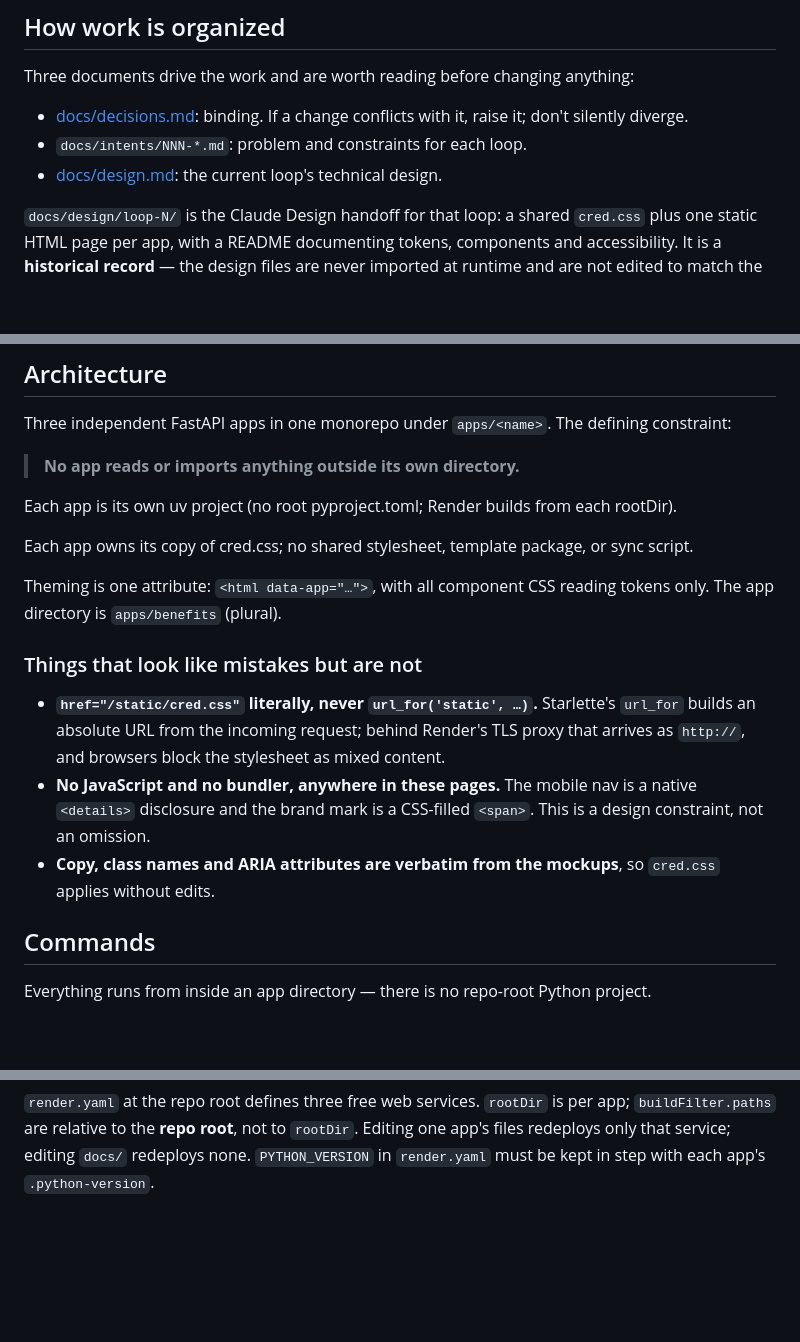
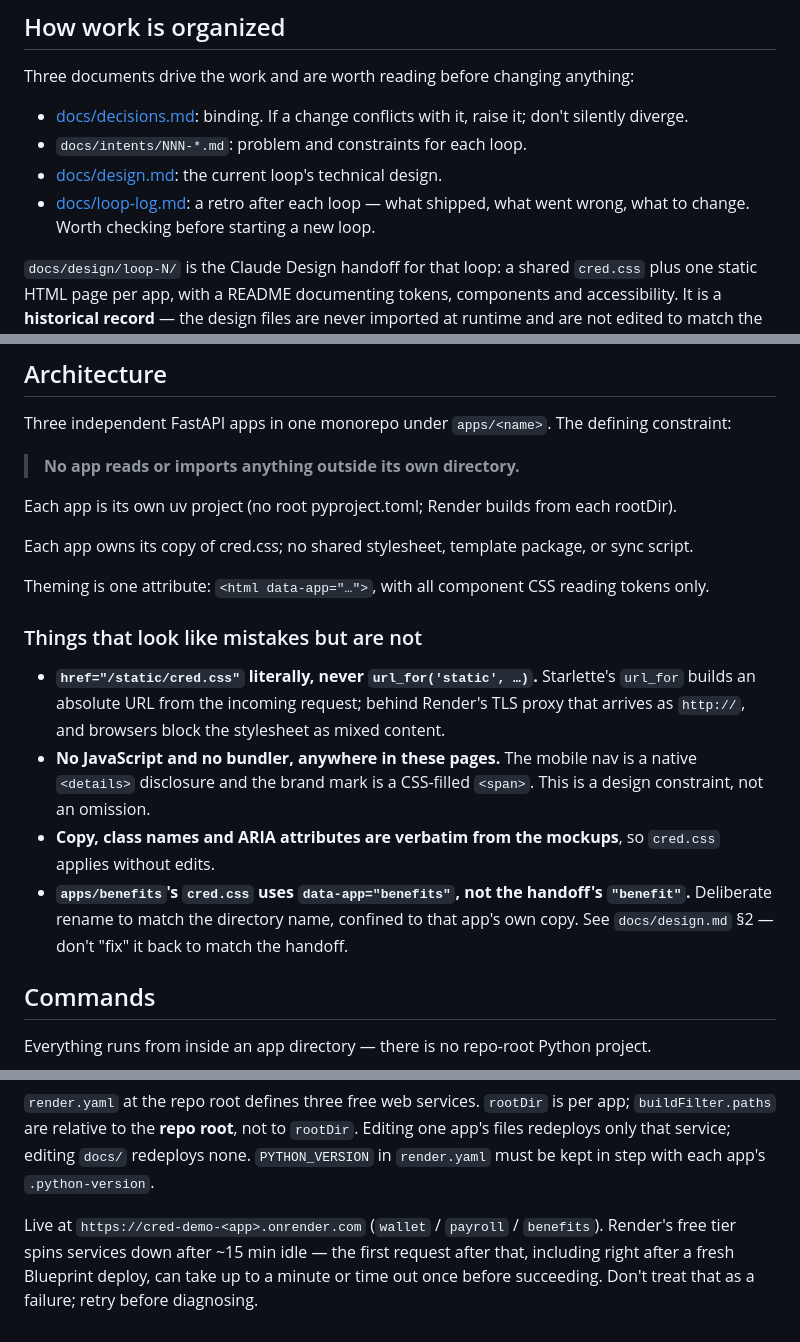
Before and after one commit to edmullen/credentials-demo, a Markdown page: CLAUDE.md, 3 parts joined by grey strips. Drawn GitHub-style; blank space fills up the shorter version.

Commit message:
Update CLAUDE.md from Loop 0 learnings
- Point to the new docs/loop-log.md
- Fold the benefit/benefits rename into "looks like a mistake but
  isn't" instead of the dangling sentence that used to flag it as
  undecided
- Record the live Render URLs and the free-tier cold-start behavior
  that caused a false alarm during Loop 0 verification

Co-Authored-By: Claude Sonnet 5 <noreply@anthropic.com>

```diff
--- a/CLAUDE.md
+++ b/CLAUDE.md
@@ -13,6 +13,8 @@ Three documents drive the work and are worth reading before changing anything:
 - [docs/decisions.md](docs/decisions.md): binding. If a change conflicts with it, raise it; don't silently diverge.
 - `docs/intents/NNN-*.md`: problem and constraints for each loop.
 - [docs/design.md](docs/design.md): the current loop's technical design.
+- [docs/loop-log.md](docs/loop-log.md): a retro after each loop — what shipped, what went
+  wrong, what to change. Worth checking before starting a new loop.
 
 `docs/design/loop-N/` is the Claude Design handoff for that loop: a shared `cred.css` plus one
 static HTML page per app, with a README documenting tokens, components and accessibility. It is
@@ -33,8 +35,7 @@ Each app is its own uv project (no root pyproject.toml; Render builds from each
 
 Each app owns its copy of cred.css; no shared stylesheet, template package, or sync script.
 
-Theming is one attribute: `<html data-app="…">`, with all component CSS reading tokens only. The
-app directory is `apps/benefits` (plural).
+Theming is one attribute: `<html data-app="…">`, with all component CSS reading tokens only.
 
 ### Things that look like mistakes but are not
 
@@ -46,6 +47,9 @@ app directory is `apps/benefits` (plural).
   constraint, not an omission.
 - **Copy, class names and ARIA attributes are verbatim from the mockups**, so `cred.css` applies
   without edits.
+- **`apps/benefits`'s `cred.css` uses `data-app="benefits"`, not the handoff's `"benefit"`.**
+  Deliberate rename to match the directory name, confined to that app's own copy. See
+  `docs/design.md` §2 — don't "fix" it back to match the handoff.
 
 ## Commands
 
@@ -85,3 +89,8 @@ protection — so adding or renaming an app never requires touching branch prote
 `buildFilter.paths` are relative to the **repo root**, not to `rootDir`. Editing one app's files
 redeploys only that service; editing `docs/` redeploys none. `PYTHON_VERSION`
 in `render.yaml` must be kept in step with each app's `.python-version`.
+
+Live at `https://cred-demo-<app>.onrender.com` (`wallet` / `payroll` / `benefits`). Render's
+free tier spins services down after ~15 min idle — the first request after that, including
+right after a fresh Blueprint deploy, can take up to a minute or time out once before
+succeeding. Don't treat that as a failure; retry before diagnosing.
```
